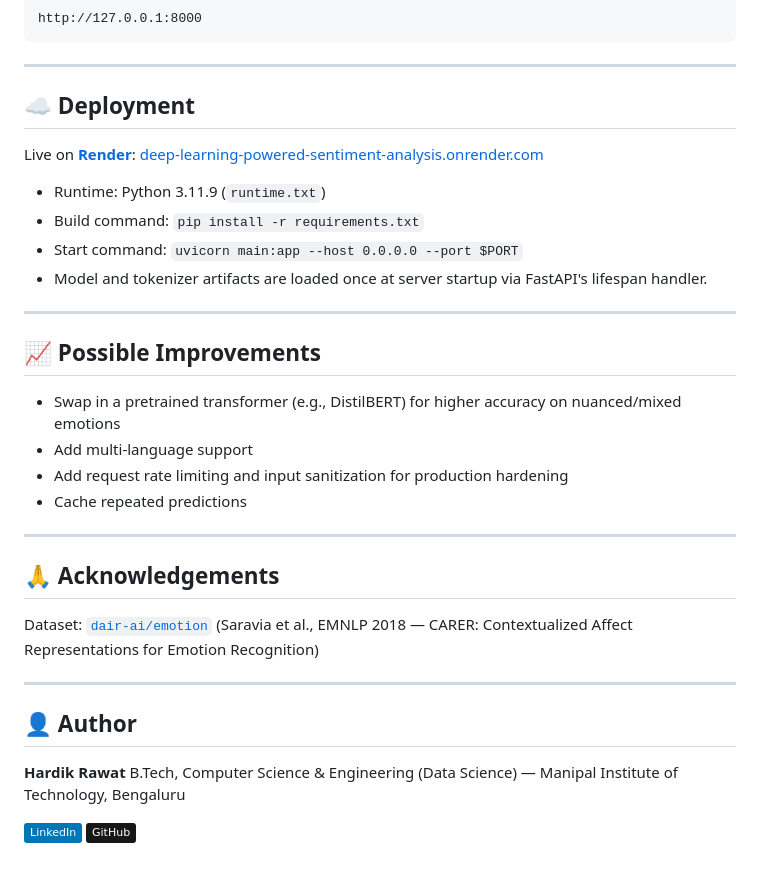
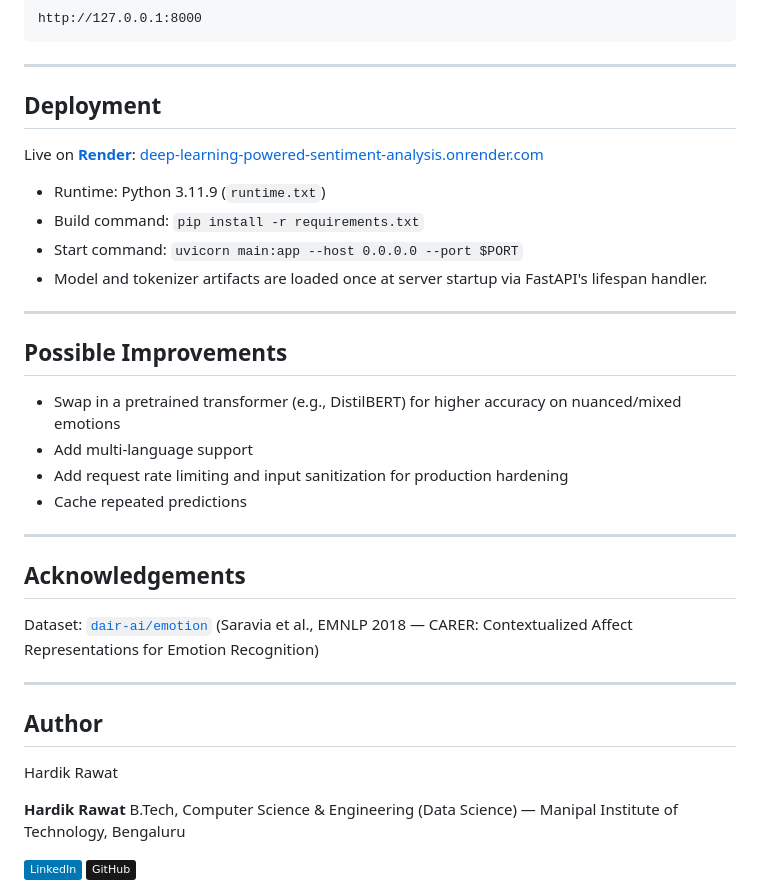
Before and after one commit to Hardik-Rawat/Deep-Learning-Powered-Sentiment-Analysis-API, a Markdown page: README.md, the part around one of its changes. GitHub-like rendering; badges without logos; blank space fills up the shorter version.

Commit message:
Update README formatting and section headers

```diff
--- a/README.md
+++ b/README.md
@@ -177,7 +177,7 @@ http://127.0.0.1:8000
 
 ---
 
-## ☁️ Deployment
+## Deployment
 
 Live on **[Render](https://render.com)**: [deep-learning-powered-sentiment-analysis.onrender.com](https://deep-learning-powered-sentiment-analysis.onrender.com)
 
@@ -188,7 +188,7 @@ Live on **[Render](https://render.com)**: [deep-learning-powered-sentiment-analy
 
 ---
 
-## 📈 Possible Improvements
+##  Possible Improvements
 
 - Swap in a pretrained transformer (e.g., DistilBERT) for higher accuracy on nuanced/mixed emotions
 - Add multi-language support
@@ -197,13 +197,14 @@ Live on **[Render](https://render.com)**: [deep-learning-powered-sentiment-analy
 
 ---
 
-## 🙏 Acknowledgements
+##  Acknowledgements
 
 Dataset: [`dair-ai/emotion`](https://huggingface.co/datasets/dair-ai/emotion) (Saravia et al., EMNLP 2018 — CARER: Contextualized Affect Representations for Emotion Recognition)
 
 ---
 
-## 👤 Author
+##  Author
+Hardik Rawat
 
 **Hardik Rawat**
 B.Tech, Computer Science & Engineering (Data Science) — Manipal Institute of Technology, Bengaluru
```
Also changed, not shown: other parts of README.md (+10 -10 lines).
